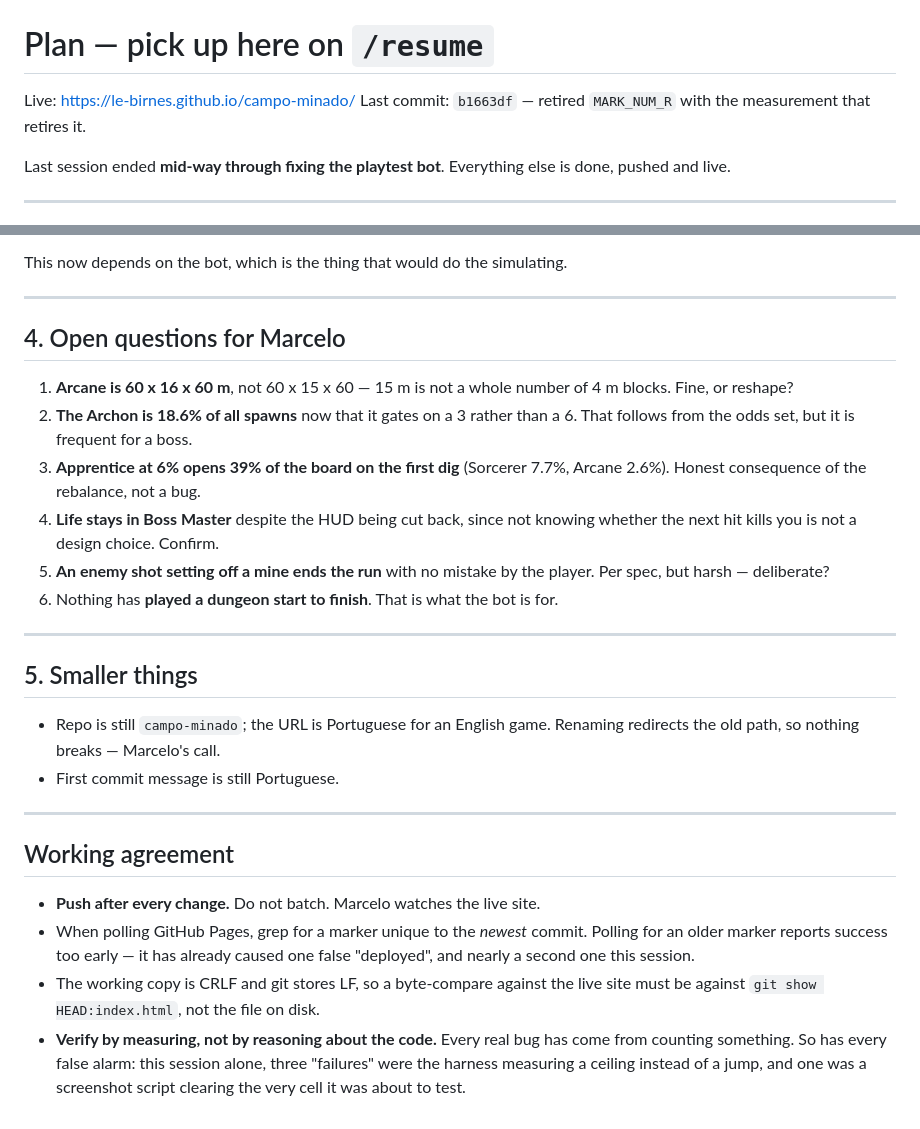
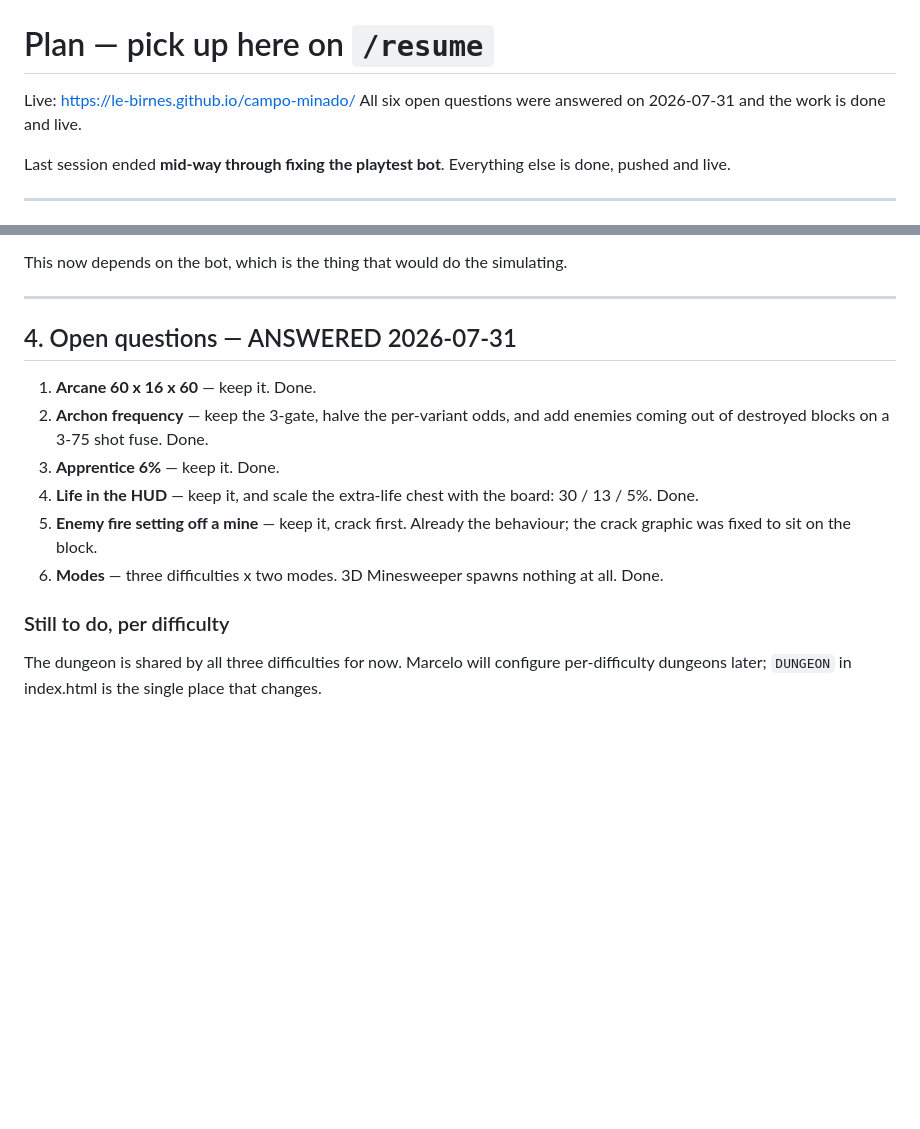
Before and after one commit to le-birnes/campo-minado, a Markdown page: PLAN.md, 2 parts joined by grey strips. Drawn GitHub-style; blank space fills up the shorter version.

Commit message:
Record the six answers in PLAN.md
Co-Authored-By: Claude Opus 5 <noreply@anthropic.com>
Claude-Session: https://claude.ai/code/session_016MEQsKXidEK8PMiRfgnrgt

```diff
--- a/PLAN.md
+++ b/PLAN.md
@@ -1,7 +1,7 @@
 # Plan — pick up here on `/resume`
 
 Live: https://le-birnes.github.io/campo-minado/
-Last commit: `b1663df` — retired `MARK_NUM_R` with the measurement that retires it.
+All six open questions were answered on 2026-07-31 and the work is done and live.
 
 Last session ended **mid-way through fixing the playtest bot**. Everything else
 is done, pushed and live.
@@ -112,39 +112,20 @@ This now depends on the bot, which is the thing that would do the simulating.
 
 ---
 
-## 4. Open questions for Marcelo
+## 4. Open questions — ANSWERED 2026-07-31
 
-1. **Arcane is 60 x 16 x 60 m**, not 60 x 15 x 60 — 15 m is not a whole number
-   of 4 m blocks. Fine, or reshape?
-2. **The Archon is 18.6% of all spawns** now that it gates on a 3 rather than a
-   6. That follows from the odds set, but it is frequent for a boss.
-3. **Apprentice at 6% opens 39% of the board on the first dig** (Sorcerer 7.7%,
-   Arcane 2.6%). Honest consequence of the rebalance, not a bug.
-4. **Life stays in Boss Master** despite the HUD being cut back, since not
-   knowing whether the next hit kills you is not a design choice. Confirm.
-5. **An enemy shot setting off a mine ends the run** with no mistake by the
-   player. Per spec, but harsh — deliberate?
-6. Nothing has **played a dungeon start to finish**. That is what the bot is for.
+1. **Arcane 60 x 16 x 60** — keep it. Done.
+2. **Archon frequency** — keep the 3-gate, halve the per-variant odds, and add
+   enemies coming out of destroyed blocks on a 3-75 shot fuse. Done.
+3. **Apprentice 6%** — keep it. Done.
+4. **Life in the HUD** — keep it, and scale the extra-life chest with the board:
+   30 / 13 / 5%. Done.
+5. **Enemy fire setting off a mine** — keep it, crack first. Already the
+   behaviour; the crack graphic was fixed to sit on the block.
+6. **Modes** — three difficulties x two modes. 3D Minesweeper spawns nothing at
+   all. Done.
 
----
-
-## 5. Smaller things
-
-- Repo is still `campo-minado`; the URL is Portuguese for an English game.
-  Renaming redirects the old path, so nothing breaks — Marcelo's call.
-- First commit message is still Portuguese.
-
----
-
-## Working agreement
-
-- **Push after every change.** Do not batch. Marcelo watches the live site.
-- When polling GitHub Pages, grep for a marker unique to the *newest* commit.
-  Polling for an older marker reports success too early — it has already caused
-  one false "deployed", and nearly a second one this session.
-- The working copy is CRLF and git stores LF, so a byte-compare against the live
-  site must be against `git show HEAD:index.html`, not the file on disk.
-- **Verify by measuring, not by reasoning about the code.** Every real bug has
-  come from counting something. So has every false alarm: this session alone,
-  three "failures" were the harness measuring a ceiling instead of a jump, and
-  one was a screenshot script clearing the very cell it was about to test.
+### Still to do, per difficulty
+The dungeon is shared by all three difficulties for now. Marcelo will configure
+per-difficulty dungeons later; `DUNGEON` in index.html is the single place that
+changes.
```
